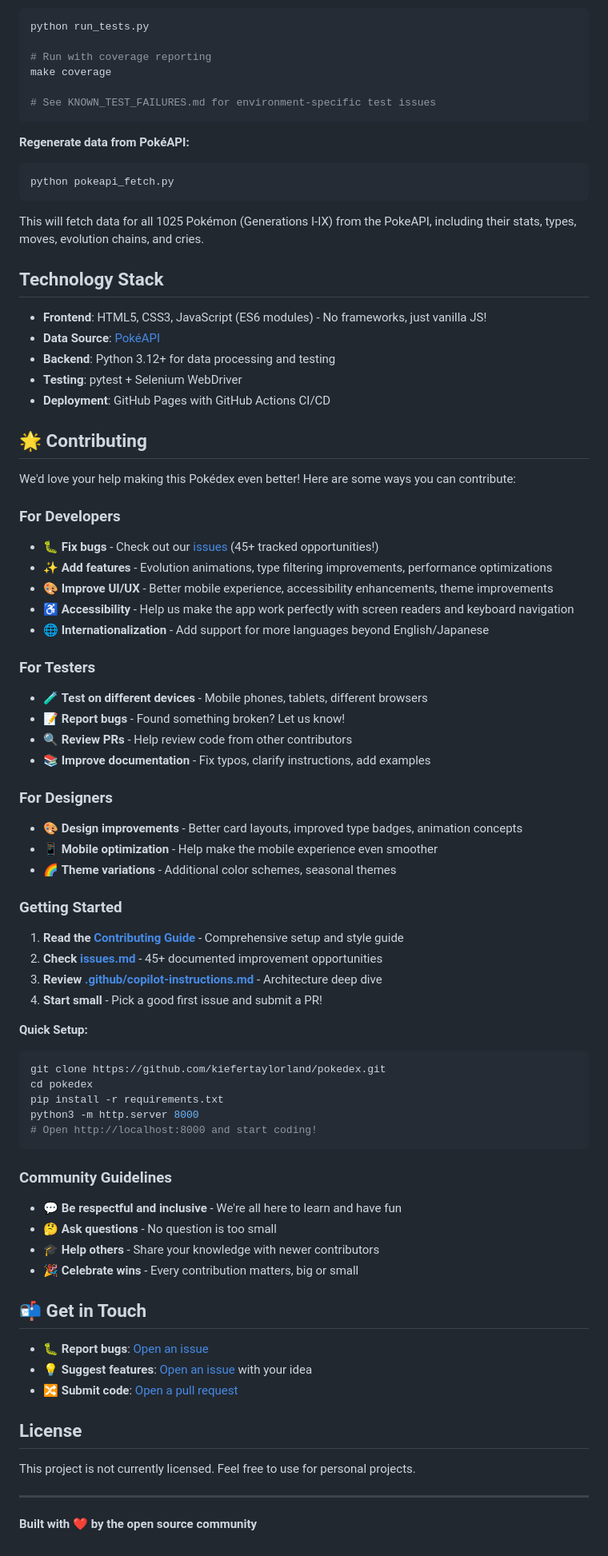
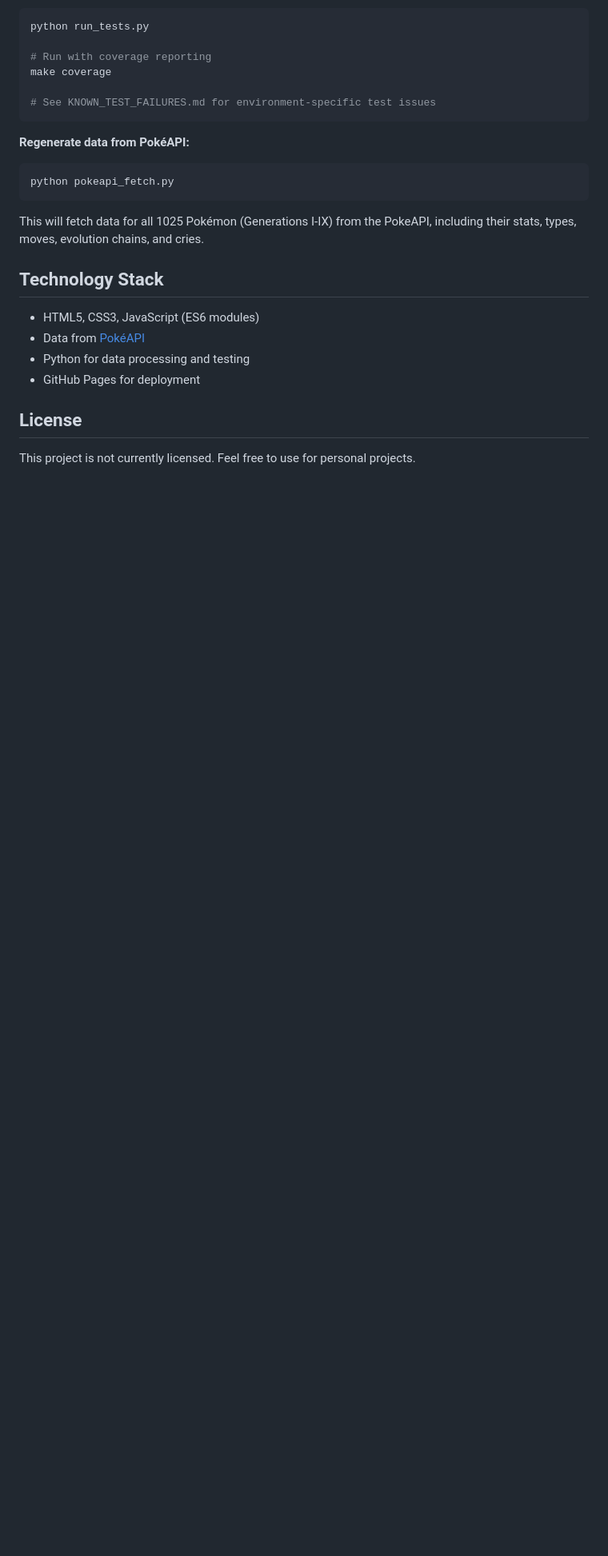
Before and after one commit to kiefertaylorland/pokedex, a Markdown page: README.md, the part around one of its changes. Shown at 80% size. GitHub-like rendering; blank space fills up the shorter version.

Commit message:
Revert "docs: update README to welcome contributors and add LinkedIn post"
This reverts commit fa3fceb346b26cc2d3fedc934d4f7cc9f58e648b.

````diff
--- a/README.md
+++ b/README.md
@@ -85,67 +75,11 @@ This will fetch data for all 1025 Pokémon (Generations I-IX) from the PokeAPI,
 
 ## Technology Stack
 
-- **Frontend**: HTML5, CSS3, JavaScript (ES6 modules) - No frameworks, just vanilla JS!
-- **Data Source**: [PokéAPI](https://pokeapi.co/)
-- **Backend**: Python 3.12+ for data processing and testing
-- **Testing**: pytest + Selenium WebDriver
-- **Deployment**: GitHub Pages with GitHub Actions CI/CD
-
-## 🌟 Contributing
-
-We'd love your help making this Pokédex even better! Here are some ways you can contribute:
-
-### For Developers
-- 🐛 **Fix bugs** - Check out our [issues](https://github.com/kiefertaylorland/pokedex/issues) (45+ tracked opportunities!)
-- ✨ **Add features** - Evolution animations, type filtering improvements, performance optimizations
-- 🎨 **Improve UI/UX** - Better mobile experience, accessibility enhancements, theme improvements
-- ♿ **Accessibility** - Help us make the app work perfectly with screen readers and keyboard navigation
-- 🌐 **Internationalization** - Add support for more languages beyond English/Japanese
-
-### For Testers
-- 🧪 **Test on different devices** - Mobile phones, tablets, different browsers
-- 📝 **Report bugs** - Found something broken? Let us know!
-- 🔍 **Review PRs** - Help review code from other contributors
-- 📚 **Improve documentation** - Fix typos, clarify instructions, add examples
-
-### For Designers
-- 🎨 **Design improvements** - Better card layouts, improved type badges, animation concepts
-- 📱 **Mobile optimization** - Help make the mobile experience even smoother
-- 🌈 **Theme variations** - Additional color schemes, seasonal themes
-
-### Getting Started
-
-1. **Read the [Contributing Guide](CONTRIBUTING.md)** - Comprehensive setup and style guide
-2. **Check [issues.md](issues.md)** - 45+ documented improvement opportunities
-3. **Review [.github/copilot-instructions.md](.github/copilot-instructions.md)** - Architecture deep dive
-4. **Start small** - Pick a good first issue and submit a PR!
-
-**Quick Setup:**
-```bash
-git clone https://github.com/kiefertaylorland/pokedex.git
-cd pokedex
-pip install -r requirements.txt
-python3 -m http.server 8000
-# Open http://localhost:8000 and start coding!
-```
-
-### Community Guidelines
-
-- 💬 **Be respectful and inclusive** - We're all here to learn and have fun
-- 🤔 **Ask questions** - No question is too small
-- 🎓 **Help others** - Share your knowledge with newer contributors
-- 🎉 **Celebrate wins** - Every contribution matters, big or small
-
-## 📬 Get in Touch
-
-- 🐛 **Report bugs**: [Open an issue](https://github.com/kiefertaylorland/pokedex/issues/new)
-- 💡 **Suggest features**: [Open an issue](https://github.com/kiefertaylorland/pokedex/issues/new) with your idea
-- 🔀 **Submit code**: [Open a pull request](https://github.com/kiefertaylorland/pokedex/pulls)
+- HTML5, CSS3, JavaScript (ES6 modules)
+- Data from [PokéAPI](https://pokeapi.co/)
+- Python for data processing and testing
+- GitHub Pages for deployment
 
 ## License
 
 This project is not currently licensed. Feel free to use for personal projects.
-
----
-
-**Built with ❤️ by the open source community**
````
Also changed, not shown: other parts of README.md (+0 -10 lines), LINKEDIN_POST.md (deleted, +0 -128 lines).
